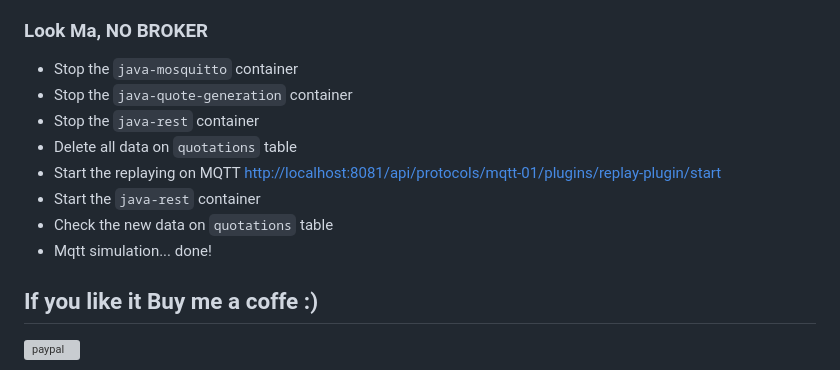
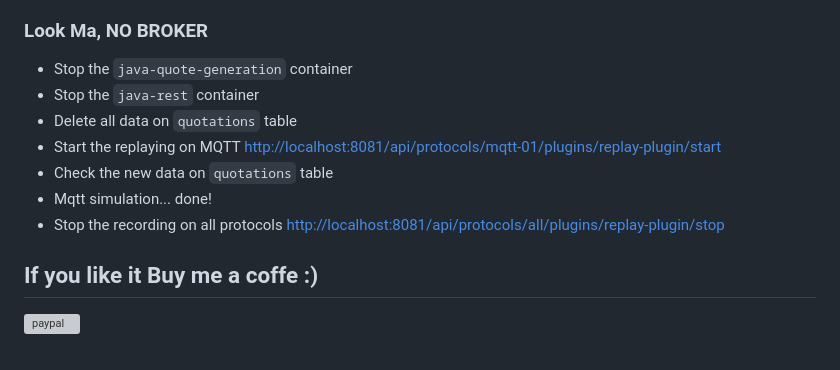
Before and after one commit to kendarorg/the-protocol-master-samples, a Markdown page: README.md, the part around the change. GitHub-like rendering; grey boxes are pictures that could not be loaded.

Commit message:
Reformat

````diff
--- a/README.md
+++ b/README.md
@@ -136,15 +136,16 @@ Now your environment is ready for a real test!
 
 ### Look Ma, NO BROKER
 
-* Stop the ```java-mosquitto``` container
 * Stop the ```java-quote-generation``` container
 * Stop the ```java-rest``` container
 * Delete all data on ```quotations``` table
 * Start the replaying on
   MQTT [http://localhost:8081/api/protocols/mqtt-01/plugins/replay-plugin/start](http://localhost:8081/api/protocols/mqtt-01/plugins/replay-plugin/start)
-* Start the ```java-rest``` container
 * Check the new data on ```quotations``` table
 * Mqtt simulation... done!
+* Stop the recording on all
+    protocols [http://localhost:8081/api/protocols/all/plugins/replay-plugin/stop](http://localhost:8081/api/protocols/all/plugins/record-plugin/stop)
+
 
 ## If you like it Buy me a coffe :)
 
````
